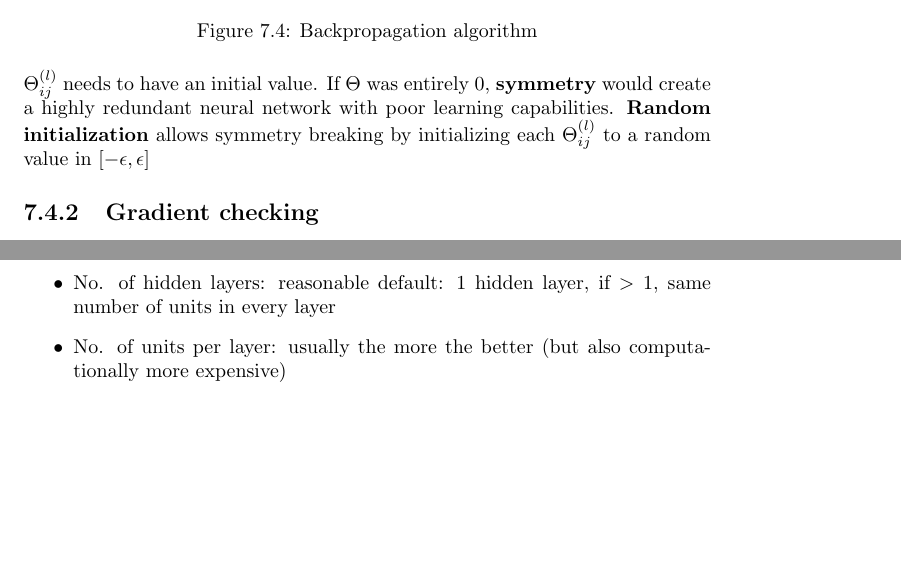
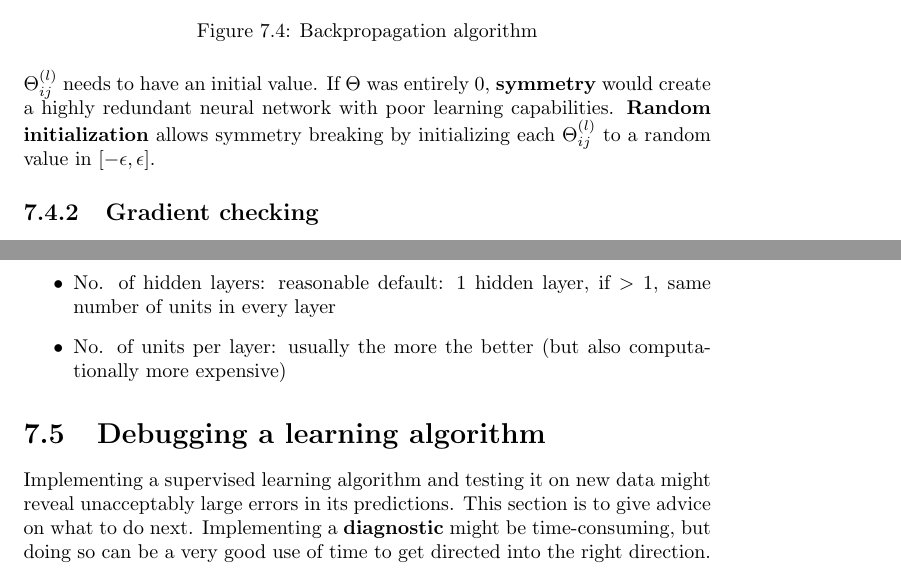
Before and after one commit to karimif/ai_notes, a LaTeX thesis (notes.tex): two parts of pages 20 and 21 of 24, joined at a grey line, cut so that both start at the same text, the shorter picture padded with empty space. Compiled offline with pdfLaTeX.

Commit message:
New debugging of supervised learning algorithms section

```diff
--- a/notes.tex
+++ b/notes.tex
@@ -849,6 +849,10 @@ The following rules can be followed to decide on the network architecture:
 \item No. of units per layer: usually the more the better (but also computationally more expensive)
 \end{itemize}
 
+\section{Debugging a learning algorithm}
+Implementing a supervised learning algorithm and testing it on new data might reveal unacceptably large errors in its predictions. This section is to give advice on what to do next. Implementing a {\bf diagnostic} might be time-consuming, but doing so can be a very good use of time to get directed into the right direction.
+
+
 \chapter{Unsupervised learning}
 \chapter{Reinforcement learning}
 
```
Also changed, not shown: notes.tex (2 more changed lines).
